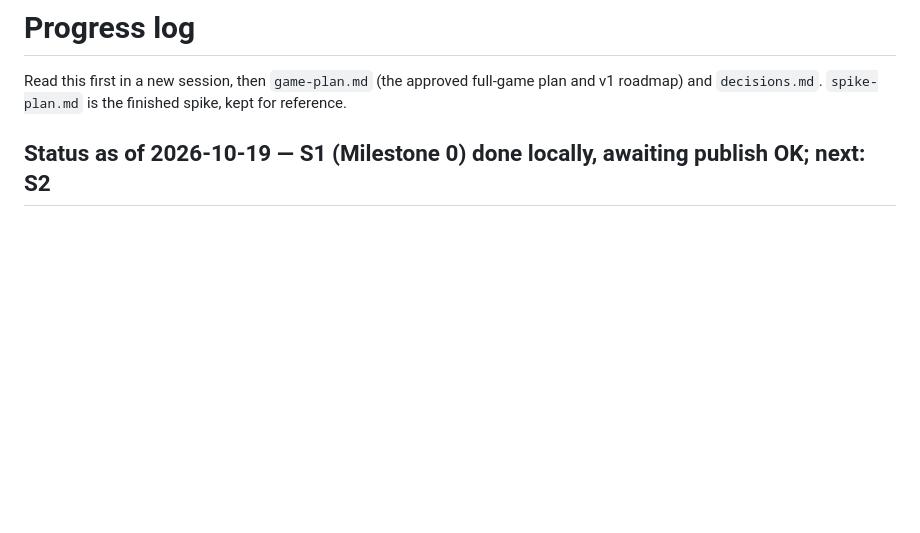
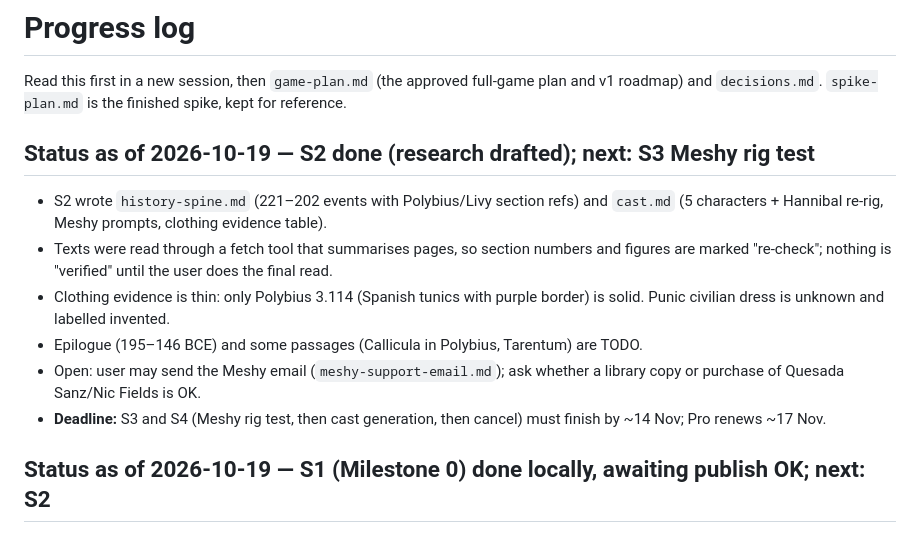
Before and after one commit to daphnoola-web/hannibal-game, a Markdown page: docs/progress.md, the part around the change. Rendered like a GitHub page; blank space fills up the shorter version.

Commit message:
S2: history spine and cast/clothing research
Co-Authored-By: Claude Sonnet 5.5 <noreply@anthropic.com>

```diff
--- a/docs/progress.md
+++ b/docs/progress.md
@@ -1,6 +1,14 @@
 # Progress log
 
 Read this first in a new session, then `game-plan.md` (the approved full-game plan and v1 roadmap) and `decisions.md`. `spike-plan.md` is the finished spike, kept for reference.
+
+## Status as of 2026-10-19 — S2 done (research drafted); next: S3 Meshy rig test
+- S2 wrote `history-spine.md` (221–202 events with Polybius/Livy section refs) and `cast.md` (5 characters + Hannibal re-rig, Meshy prompts, clothing evidence table).
+- Texts were read through a fetch tool that summarises pages, so section numbers and figures are marked "re-check"; nothing is "verified" until the user does the final read.
+- Clothing evidence is thin: only Polybius 3.114 (Spanish tunics with purple border) is solid. Punic civilian dress is unknown and labelled invented.
+- Epilogue (195–146 BCE) and some passages (Callicula in Polybius, Tarentum) are TODO.
+- Open: user may send the Meshy email (`meshy-support-email.md`); ask whether a library copy or purchase of Quesada Sanz/Nic Fields is OK.
+- **Deadline:** S3 and S4 (Meshy rig test, then cast generation, then cancel) must finish by ~14 Nov; Pro renews ~17 Nov.
 
 ## Status as of 2026-10-19 — S1 (Milestone 0) done locally, awaiting publish OK; next: S2
 - Live site (checked): models and HDRI are already published; Pages deploy of the Gate E commit succeeded. Older "publishing deferred" lines below are out of date.
```
Also changed, not shown: docs/cast.md (added, +40 -0 lines), docs/history-spine.md (added, +40 -0 lines).
